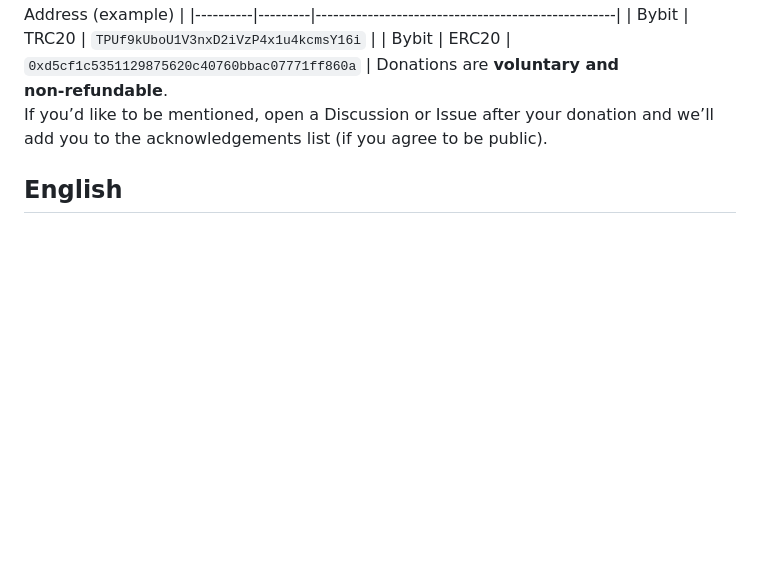
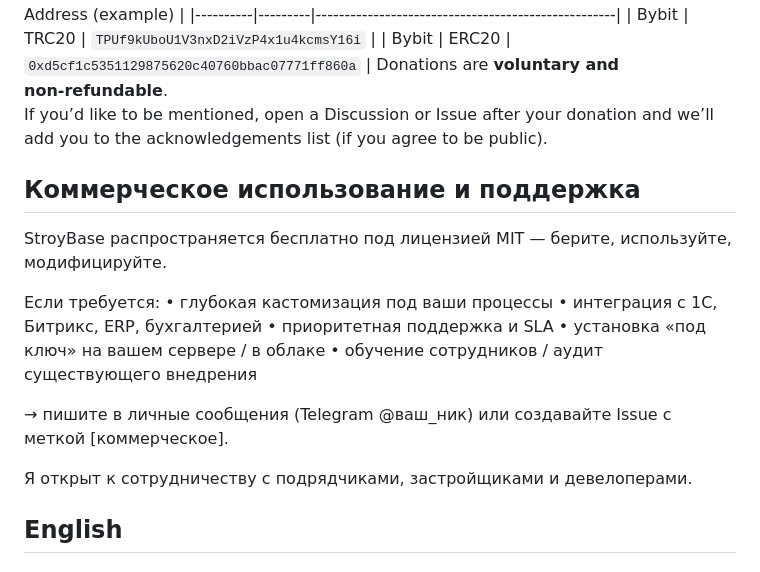
Before and after one commit to StormUltimate/StroyBase, a Markdown page: README.md, the part around the change. Rendered like a GitHub page; blank space fills up the shorter version.

```diff
--- a/README.md
+++ b/README.md
@@ -139,6 +139,20 @@ Crypto donations (USDT, public wallets only):
 | Bybit    | ERC20  | `0xd5cf1c5351129875620c40760bbac07771ff860a`        |
 Donations are **voluntary and non‑refundable**.
 If you’d like to be mentioned, open a Discussion or Issue after your donation and we’ll add you to the acknowledgements list (if you agree to be public).
+## Коммерческое использование и поддержка
+
+StroyBase распространяется бесплатно под лицензией MIT — берите, используйте, модифицируйте.
+
+Если требуется:
+• глубокая кастомизация под ваши процессы
+• интеграция с 1С, Битрикс, ERP, бухгалтерией
+• приоритетная поддержка и SLA
+• установка «под ключ» на вашем сервере / в облаке
+• обучение сотрудников / аудит существующего внедрения
+
+→ пишите в личные сообщения (Telegram @ваш_ник) или создавайте Issue с меткой [коммерческое].
+
+Я открыт к сотрудничеству с подрядчиками, застройщиками и девелоперами.
 
 ## English
 
```
